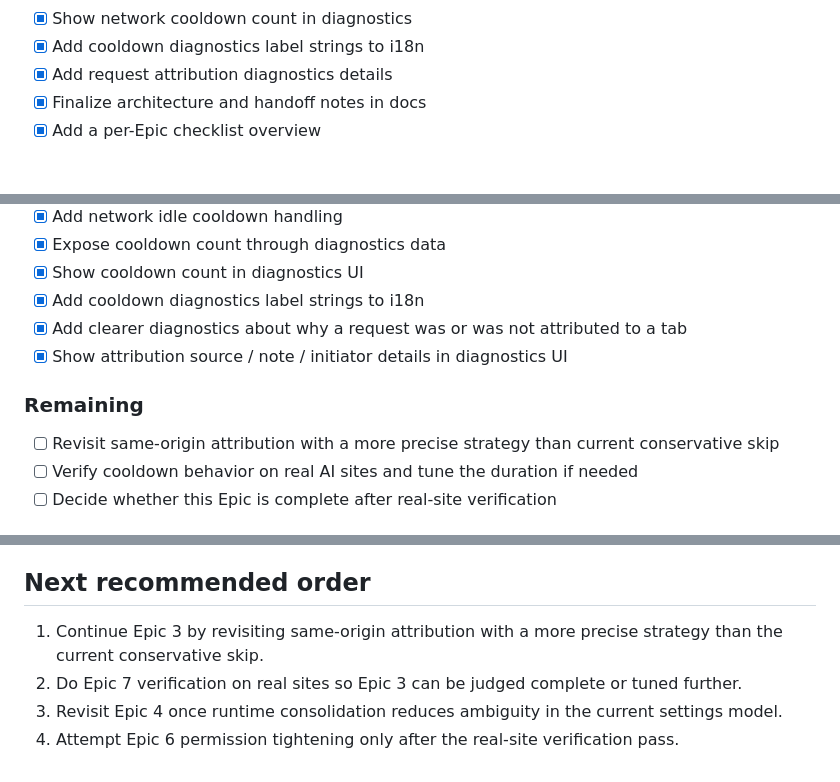
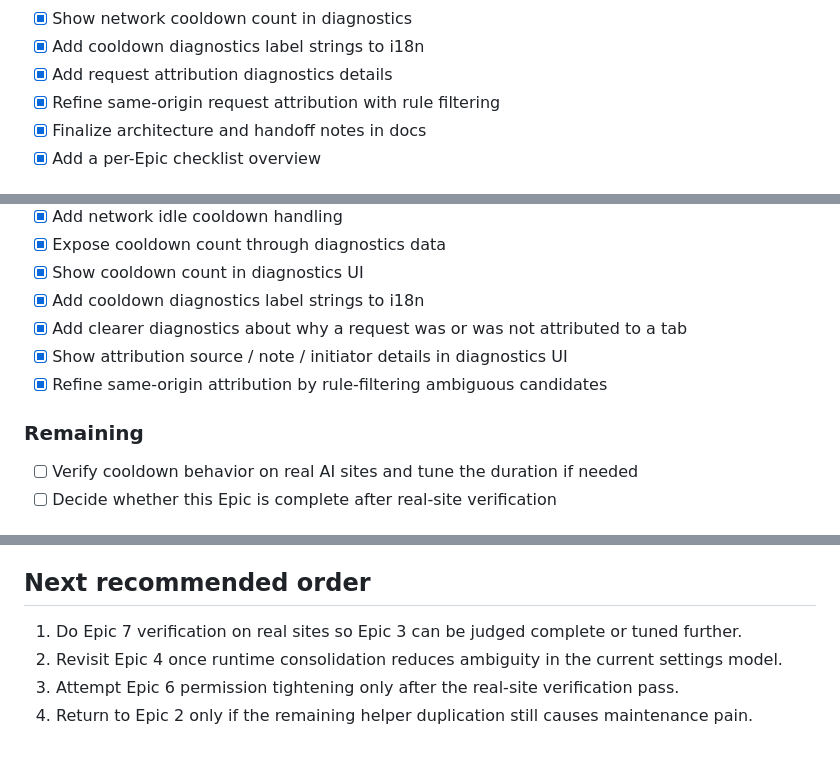
Before and after one commit to gsr-4325/tab-beacon, a Markdown page: ROADMAP.md, 3 parts joined by grey strips. GitHub-like rendering.

```diff
--- a/ROADMAP.md
+++ b/ROADMAP.md
@@ -29,6 +29,7 @@ Make Tab Beacon a practical Chrome/Edge extension that can show whether AI web a
 - [x] Show network cooldown count in diagnostics
 - [x] Add cooldown diagnostics label strings to i18n
 - [x] Add request attribution diagnostics details
+- [x] Refine same-origin request attribution with rule filtering
 - [x] Finalize architecture and handoff notes in docs
 - [x] Add a per-Epic checklist overview
 
@@ -72,9 +73,9 @@ Make Tab Beacon a practical Chrome/Edge extension that can show whether AI web a
 - [x] Add cooldown diagnostics label strings to i18n
 - [x] Add clearer diagnostics about why a request was or was not attributed to a tab
 - [x] Show attribution source / note / initiator details in diagnostics UI
+- [x] Refine same-origin attribution by rule-filtering ambiguous candidates
 
 ### Remaining
-- [ ] Revisit same-origin attribution with a more precise strategy than current conservative skip
 - [ ] Verify cooldown behavior on real AI sites and tune the duration if needed
 - [ ] Decide whether this Epic is complete after real-site verification
 
@@ -123,7 +124,7 @@ Make Tab Beacon a practical Chrome/Edge extension that can show whether AI web a
 
 ## Next recommended order
 
-1. Continue Epic 3 by revisiting same-origin attribution with a more precise strategy than the current conservative skip.
-2. Do Epic 7 verification on real sites so Epic 3 can be judged complete or tuned further.
-3. Revisit Epic 4 once runtime consolidation reduces ambiguity in the current settings model.
-4. Attempt Epic 6 permission tightening only after the real-site verification pass.
+1. Do Epic 7 verification on real sites so Epic 3 can be judged complete or tuned further.
+2. Revisit Epic 4 once runtime consolidation reduces ambiguity in the current settings model.
+3. Attempt Epic 6 permission tightening only after the real-site verification pass.
+4. Return to Epic 2 only if the remaining helper duplication still causes maintenance pain.
```
Also changed, not shown: EPICS.md (+1 -1 lines).
